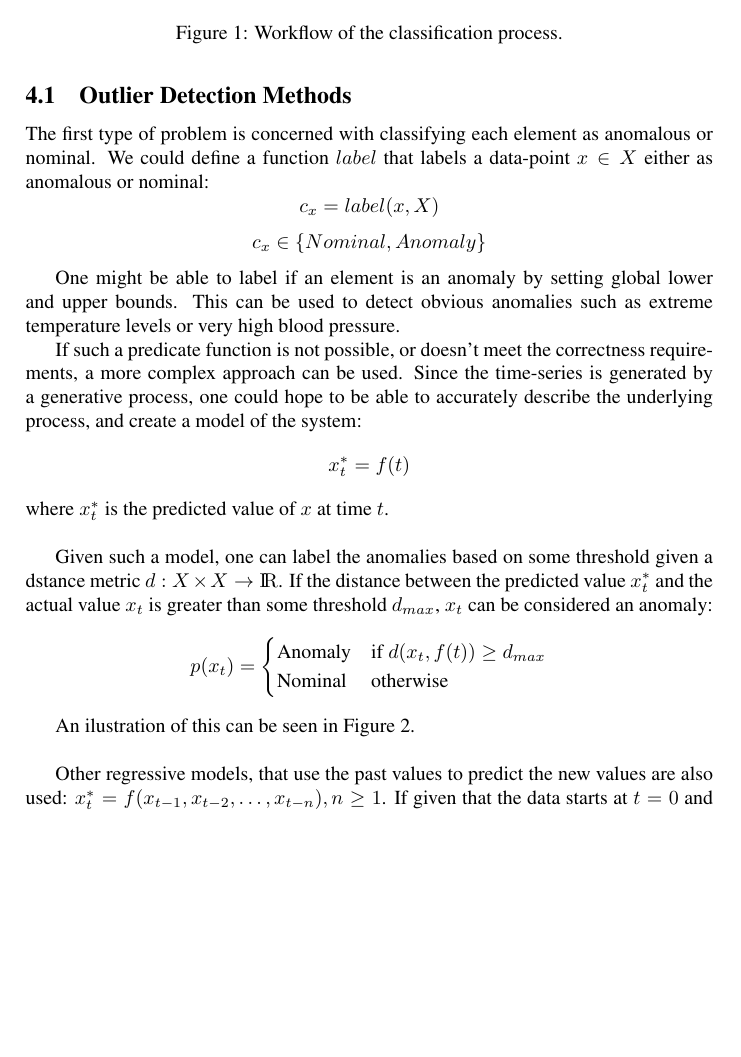
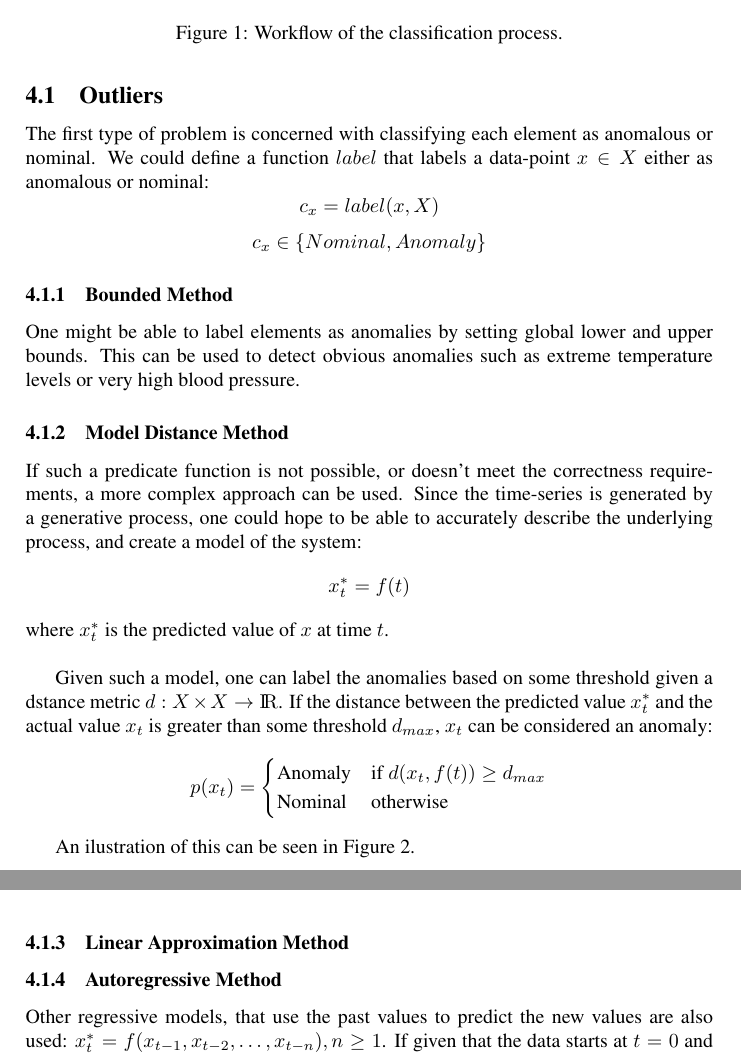
Before and after one commit to KovaxG/Bermuda, a LaTeX document (article.tex): part of page 3 of 6 before the commit and two parts of pages 3 and 4 of 6 after it, the two joined at a grey line, cut so that both start at the same text, the shorter picture padded with empty space. Compiled offline with pdfLaTeX.

Commit message:
Working on draft 3

```diff
--- a/article.tex
+++ b/article.tex
@@ -62,7 +62,7 @@ In Figure \ref{fig:workflow} the envisioned workflow is presented. The user star
 
 \begin{figure}
 \centering
-\includegraphics[width=\textwidth]{Workflow}
+\includegraphics[width=0.7\textwidth]{Workflow}
 \caption{Workflow of the classification process.}
 \label{fig:workflow}
 \end{figure}
@@ -73,11 +73,15 @@ In this section we give short descriptions of the anomaly detection methods pres
 
-\subsection{Outlier Detection Methods}
+\subsection{Outliers}
 
 The first type of problem is concerned with classifying each element as anomalous or nominal. We could define a function $label$ that labels a data-point $x \in X$ either as anomalous or nominal:
 $$c_x = label(x,X)$$
 $$c_x \in \{Nominal, Anomaly\}$$
 
-One might be able to label if an element is an anomaly by setting global lower and upper bounds. This can be used to detect obvious anomalies such as extreme temperature levels or very high blood pressure.
+\subsubsection{Bounded Method}
+
+One might be able to label elements as anomalies by setting global lower and upper bounds. This can be used to detect obvious anomalies such as extreme temperature levels or very high blood pressure.
+
+\subsubsection{Model Distance Method}
 
 If such a predicate function is not possible, or doesn't meet the correctness requirements, a more complex approach can be used. Since the time-series is generated by a generative process, one could hope to be able to accurately describe the underlying process, and create a model of the system:
 $$x_t^* = f(t)$$
@@ -94,7 +98,5 @@ $$
 
 An ilustration of this can be seen in Figure \ref{fig:outlier}. \\
 
-Other regressive models, that use the past values to predict the new values are also used: $x_t^* = f(x_{t-1}, x_{t-2}, \dots, x_{t-n}), n \ge 1$. If given that the data starts at $t=0$ and $t-n > 0$, we use a sliding window approach, where we generate a prediction for the next value based on the actual old values. This is useful if we can model the time series using an auto-regressive model.
-
 \begin{figure}
 \centering
@@ -102,6 +104,12 @@ Other regressive models, that use the past values to predict the new values are
 \caption{The upper graphs shows measured values from a process, and the lower figure is the classification. While the signal stays withing a certain range of the model, represented here by the upper and lower bounds, the signal is considered nominal. Points that are outside this ``band of normality'' are considered anomalies.}
 \label{fig:outlier}
 \end{figure}
+
+\subsubsection{Linear Approximation Method}
+
+\subsubsection{Autoregressive Method}
+
+Other regressive models, that use the past values to predict the new values are also used: $x_t^* = f(x_{t-1}, x_{t-2}, \dots, x_{t-n}), n \ge 1$. If given that the data starts at $t=0$ and $t-n > 0$, we use a sliding window approach, where we generate a prediction for the next value based on the actual old values. This is useful if we can model the time series using an auto-regressive model.
 
 \subsection{Change Point Detection}
 
```
Also changed, not shown: article.pdf, images/Workflow.png, article.tex (6 more changed lines).
